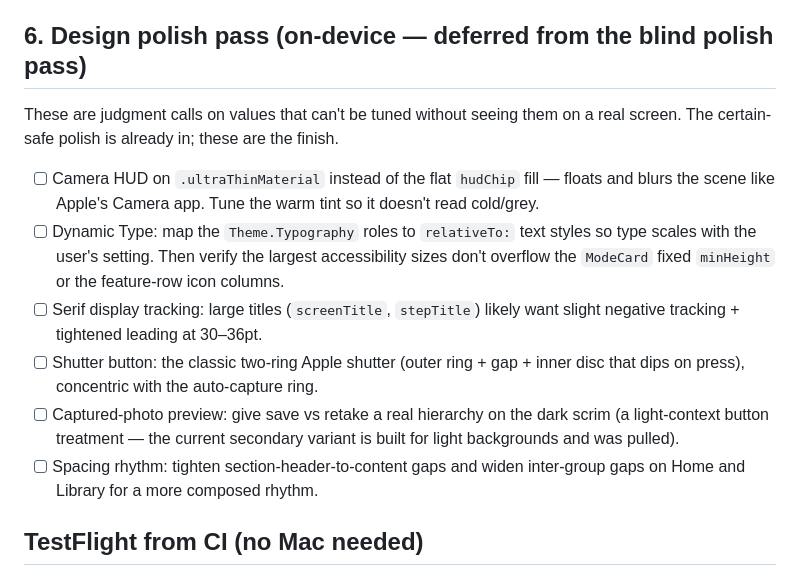
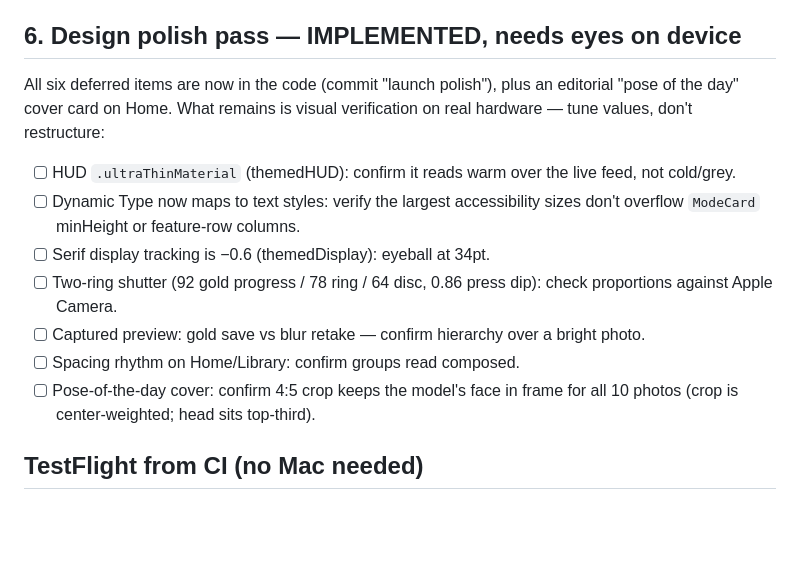
Before and after one commit to oerolpi-glitch/pose, a Markdown page: docs/RELEASE.md, the part around the change. Rendered like a GitHub page; blank space fills up the shorter version.

Commit message:
docs(release): design-polish checklist now implemented; device pass tunes values only

```diff
--- a/docs/RELEASE.md
+++ b/docs/RELEASE.md
@@ -73,27 +73,24 @@ highest-risk item, to check first:
 - [ ] Sustained ≥30 FPS for 3+ minutes (Xcode FPS gauge); watch thermal state
       drop inference to every 2nd frame under load without the UI stalling.
 
-## 6. Design polish pass (on-device — deferred from the blind polish pass)
+## 6. Design polish pass — IMPLEMENTED, needs eyes on device
 
-These are judgment calls on values that can't be tuned without seeing them on a
-real screen. The certain-safe polish is already in; these are the finish.
+All six deferred items are now in the code (commit "launch polish"), plus an
+editorial "pose of the day" cover card on Home. What remains is visual
+verification on real hardware — tune values, don't restructure:
 
-- [ ] Camera HUD on `.ultraThinMaterial` instead of the flat `hudChip` fill —
-      floats and blurs the scene like Apple's Camera app. Tune the warm tint so
-      it doesn't read cold/grey.
-- [ ] Dynamic Type: map the `Theme.Typography` roles to `relativeTo:` text
-      styles so type scales with the user's setting. Then verify the largest
-      accessibility sizes don't overflow the `ModeCard` fixed `minHeight` or the
-      feature-row icon columns.
-- [ ] Serif display tracking: large titles (`screenTitle`, `stepTitle`) likely
-      want slight negative tracking + tightened leading at 30–36pt.
-- [ ] Shutter button: the classic two-ring Apple shutter (outer ring + gap +
-      inner disc that dips on press), concentric with the auto-capture ring.
-- [ ] Captured-photo preview: give save vs retake a real hierarchy on the dark
-      scrim (a light-context button treatment — the current secondary variant is
-      built for light backgrounds and was pulled).
-- [ ] Spacing rhythm: tighten section-header-to-content gaps and widen
-      inter-group gaps on Home and Library for a more composed rhythm.
+- [ ] HUD `.ultraThinMaterial` (themedHUD): confirm it reads warm over the
+      live feed, not cold/grey.
+- [ ] Dynamic Type now maps to text styles: verify the largest accessibility
+      sizes don't overflow `ModeCard` minHeight or feature-row columns.
+- [ ] Serif display tracking is −0.6 (themedDisplay): eyeball at 34pt.
+- [ ] Two-ring shutter (92 gold progress / 78 ring / 64 disc, 0.86 press dip):
+      check proportions against Apple Camera.
+- [ ] Captured preview: gold save vs blur retake — confirm hierarchy over a
+      bright photo.
+- [ ] Spacing rhythm on Home/Library: confirm groups read composed.
+- [ ] Pose-of-the-day cover: confirm 4:5 crop keeps the model's face in frame
+      for all 10 photos (crop is center-weighted; head sits top-third).
 
 ## TestFlight from CI (no Mac needed)
 
```
